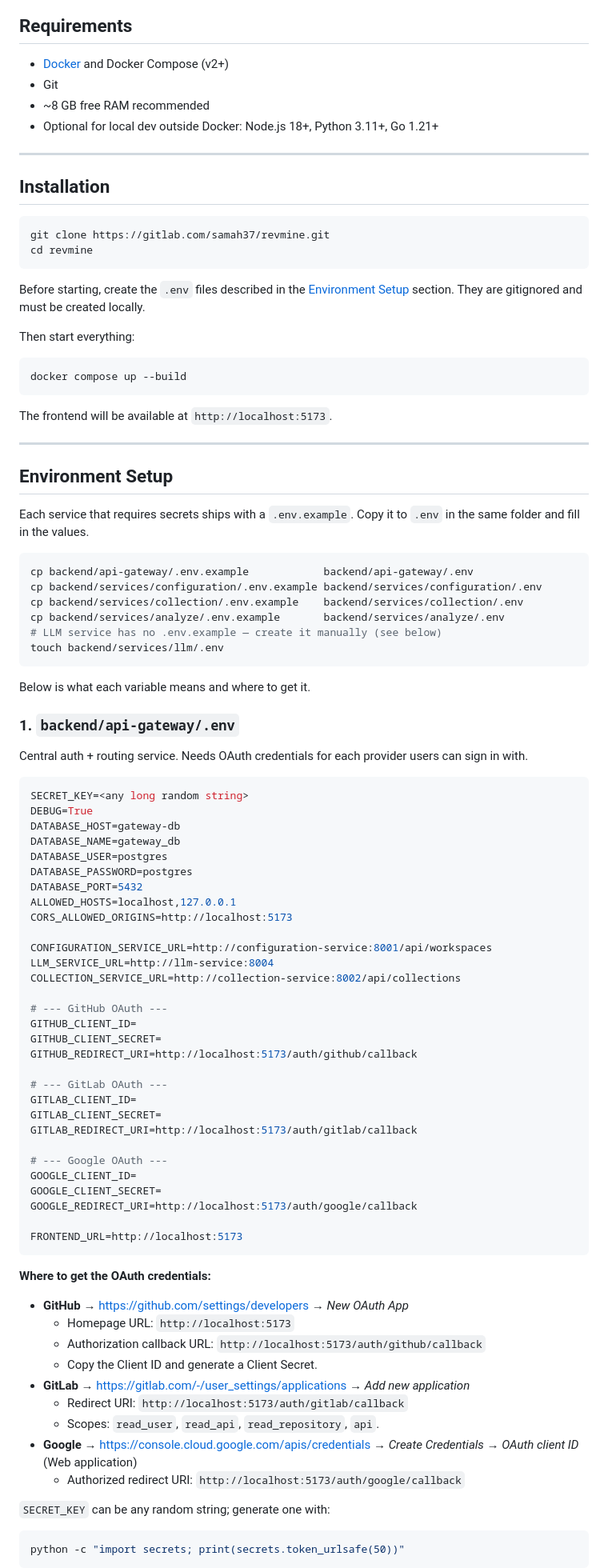
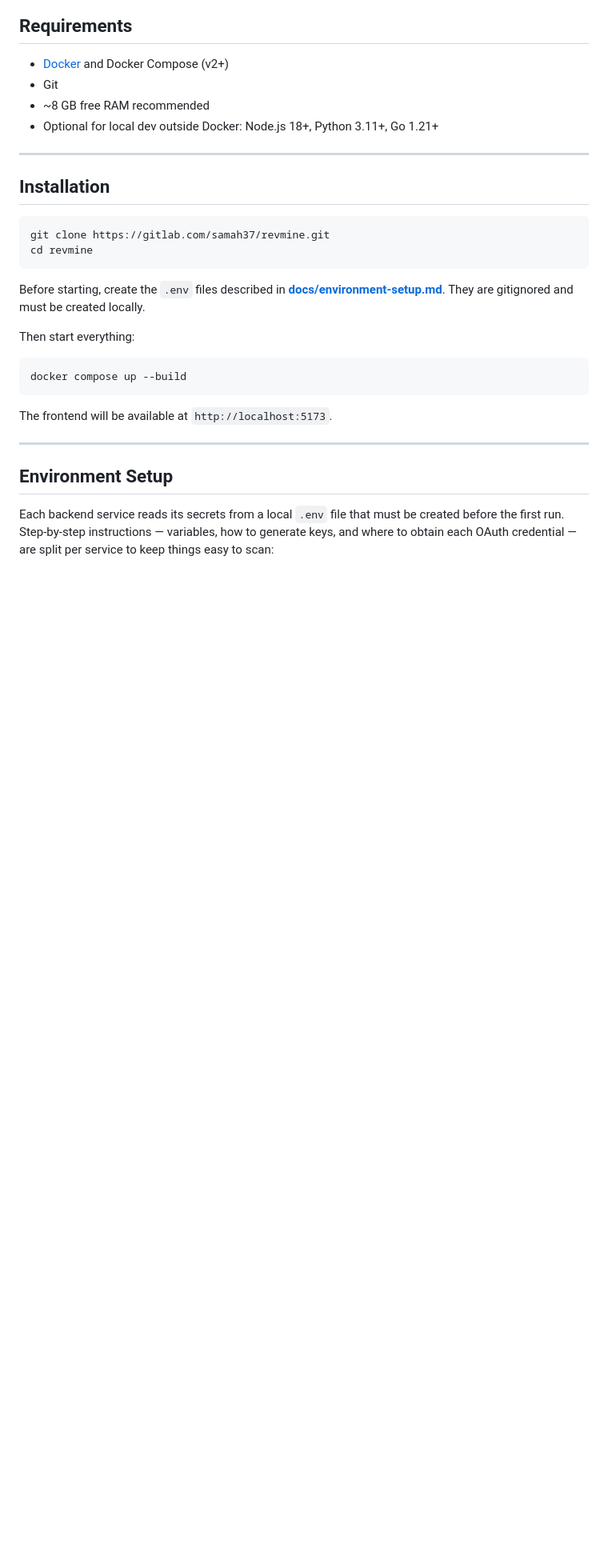
Before and after one commit to SEResearchGroup/RevMine, a Markdown page: README.md, the part around one of its changes. Shown at 80% size. Drawn GitHub-style; blank space fills up the shorter version.

Commit message:
added : readme files with link

````diff
--- a/README.md
+++ b/README.md
@@ -64,7 +94,7 @@ git clone https://gitlab.com/samah37/revmine.git
 cd revmine
 ```
 
-Before starting, create the `.env` files described in the [Environment Setup](#environment-setup) section. They are gitignored and must be created locally.
+Before starting, create the `.env` files described in **[docs/environment-setup.md](docs/environment-setup.md)**. They are gitignored and must be created locally.
 
 Then start everything:
 
@@ -78,70 +108,5 @@ The frontend will be available at `http://localhost:5173`.
 
 ## Environment Setup
 
-Each service that requires secrets ships with a `.env.example`. Copy it to `.env` in the same folder and fill in the values.
+Each backend service reads its secrets from a local `.env` file that must be created before the first run. Step-by-step instructions — variables, how to generate keys, and where to obtain each OAuth credential — are split per service to keep things easy to scan:
 
-```bash
-cp backend/api-gateway/.env.example            backend/api-gateway/.env
-cp backend/services/configuration/.env.example backend/services/configuration/.env
-cp backend/services/collection/.env.example    backend/services/collection/.env
-cp backend/services/analyze/.env.example       backend/services/analyze/.env
-# LLM service has no .env.example — create it manually (see below)
-touch backend/services/llm/.env
-```
-
-Below is what each variable means and where to get it.
-
-### 1. `backend/api-gateway/.env`
-
-Central auth + routing service. Needs OAuth credentials for each provider users can sign in with.
-
-```env
-SECRET_KEY=<any long random string>
-DEBUG=True
-DATABASE_HOST=gateway-db
-DATABASE_NAME=gateway_db
-DATABASE_USER=postgres
-DATABASE_PASSWORD=postgres
-DATABASE_PORT=5432
-ALLOWED_HOSTS=localhost,127.0.0.1
-CORS_ALLOWED_ORIGINS=http://localhost:5173
-
-CONFIGURATION_SERVICE_URL=http://configuration-service:8001/api/workspaces
-LLM_SERVICE_URL=http://llm-service:8004
-COLLECTION_SERVICE_URL=http://collection-service:8002/api/collections
-
-# --- GitHub OAuth ---
-GITHUB_CLIENT_ID=
-GITHUB_CLIENT_SECRET=
-GITHUB_REDIRECT_URI=http://localhost:5173/auth/github/callback
-
-# --- GitLab OAuth ---
-GITLAB_CLIENT_ID=
-GITLAB_CLIENT_SECRET=
-GITLAB_REDIRECT_URI=http://localhost:5173/auth/gitlab/callback
-
-# --- Google OAuth ---
-GOOGLE_CLIENT_ID=
-GOOGLE_CLIENT_SECRET=
-GOOGLE_REDIRECT_URI=http://localhost:5173/auth/google/callback
-
-FRONTEND_URL=http://localhost:5173
-```
-
-**Where to get the OAuth credentials:**
-
-- **GitHub** → https://github.com/settings/developers → *New OAuth App*
-  - Homepage URL: `http://localhost:5173`
-  - Authorization callback URL: `http://localhost:5173/auth/github/callback`
-  - Copy the Client ID and generate a Client Secret.
-- **GitLab** → https://gitlab.com/-/user_settings/applications → *Add new application*
-  - Redirect URI: `http://localhost:5173/auth/gitlab/callback`
-  - Scopes: `read_user`, `read_api`, `read_repository`, `api`.
-- **Google** → https://console.cloud.google.com/apis/credentials → *Create Credentials → OAuth client ID* (Web application)
-  - Authorized redirect URI: `http://localhost:5173/auth/google/callback`
-
-`SECRET_KEY` can be any random string; generate one with:
-```bash
-python -c "import secrets; print(secrets.token_urlsafe(50))"
-```
-
````
Also changed, not shown: other parts of README.md (+41 -93 lines), docs/environment-setup.md (added, +53 -0 lines).
